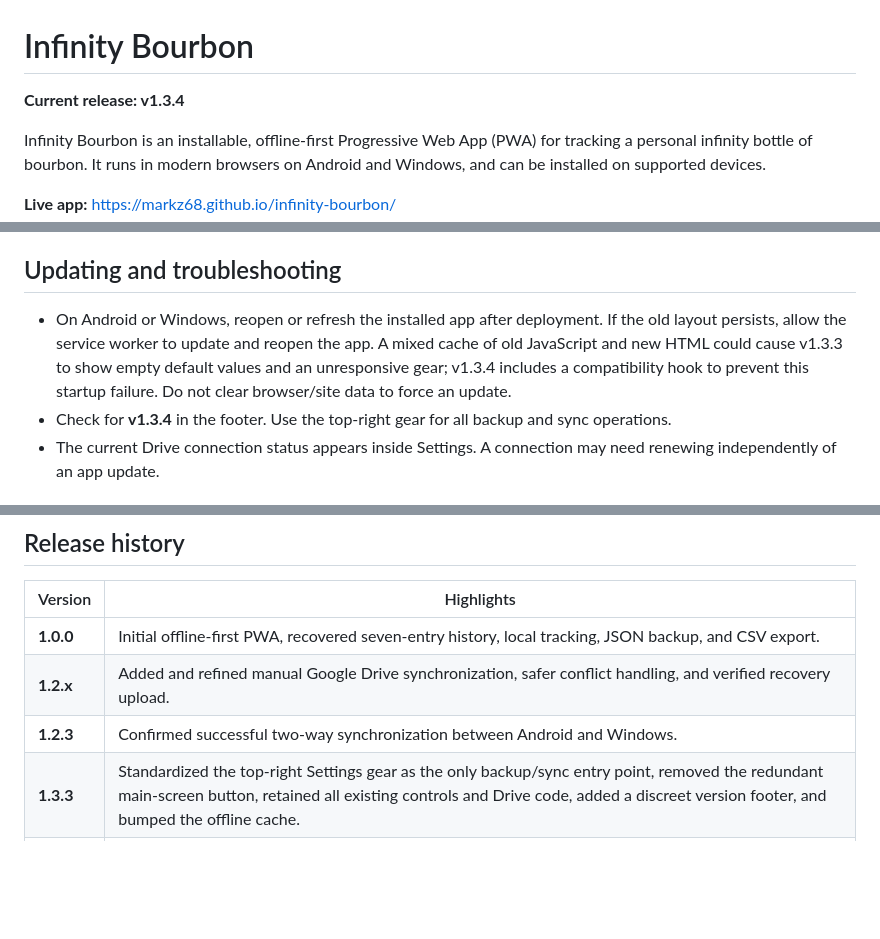
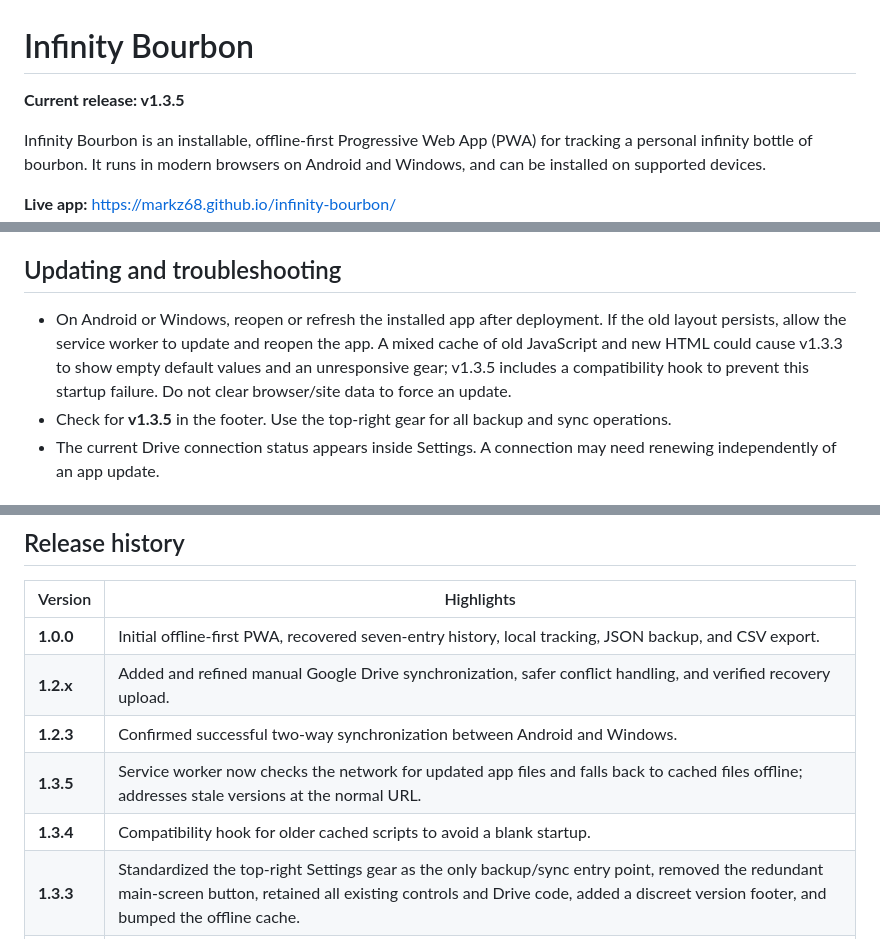
Before and after one commit to markz68/infinity-bourbon, a Markdown page: README.md, 3 parts joined by grey strips. Rendered like a GitHub page; blank space fills up the shorter version.

Commit message:
Document network-first offline update behavior

```diff
--- a/README.md
+++ b/README.md
@@ -1,6 +1,6 @@
 # Infinity Bourbon
 
-**Current release: v1.3.4**
+**Current release: v1.3.5**
 
 Infinity Bourbon is an installable, offline-first Progressive Web App (PWA) for tracking a personal infinity bottle of bourbon. It runs in modern browsers on Android and Windows, and can be installed on supported devices.
 
@@ -51,8 +51,8 @@ Connecting to Google may need to be repeated after a browser or app restart. Syn
 
 ## Updating and troubleshooting
 
-- On Android or Windows, reopen or refresh the installed app after deployment. If the old layout persists, allow the service worker to update and reopen the app. A mixed cache of old JavaScript and new HTML could cause v1.3.3 to show empty default values and an unresponsive gear; v1.3.4 includes a compatibility hook to prevent this startup failure. Do not clear browser/site data to force an update.
-- Check for **v1.3.4** in the footer. Use the top-right gear for all backup and sync operations.
+- On Android or Windows, reopen or refresh the installed app after deployment. If the old layout persists, allow the service worker to update and reopen the app. A mixed cache of old JavaScript and new HTML could cause v1.3.3 to show empty default values and an unresponsive gear; v1.3.5 includes a compatibility hook to prevent this startup failure. Do not clear browser/site data to force an update.
+- Check for **v1.3.5** in the footer. Use the top-right gear for all backup and sync operations.
 - The current Drive connection status appears inside Settings. A connection may need renewing independently of an app update.
 
 ## Data safety and important limitations
@@ -75,6 +75,8 @@ Connecting to Google may need to be repeated after a browser or app restart. Syn
 | **1.0.0** | Initial offline-first PWA, recovered seven-entry history, local tracking, JSON backup, and CSV export. |
 | **1.2.x** | Added and refined manual Google Drive synchronization, safer conflict handling, and verified recovery upload. |
 | **1.2.3** | Confirmed successful two-way synchronization between Android and Windows. |
+| **1.3.5** | Service worker now checks the network for updated app files and falls back to cached files offline; addresses stale versions at the normal URL. |
+| **1.3.4** | Compatibility hook for older cached scripts to avoid a blank startup. |
 | **1.3.3** | Standardized the top-right Settings gear as the only backup/sync entry point, removed the redundant main-screen button, retained all existing controls and Drive code, added a discreet version footer, and bumped the offline cache. |
 | **1.3.4** | Compatibility hotfix: added an invisible legacy button hook so an older cached script does not stop startup when paired with the new Settings layout. No data or sync changes. |
 | **1.3.3** | Standardized Settings entry point and removed visible redundant backup button. |
```
